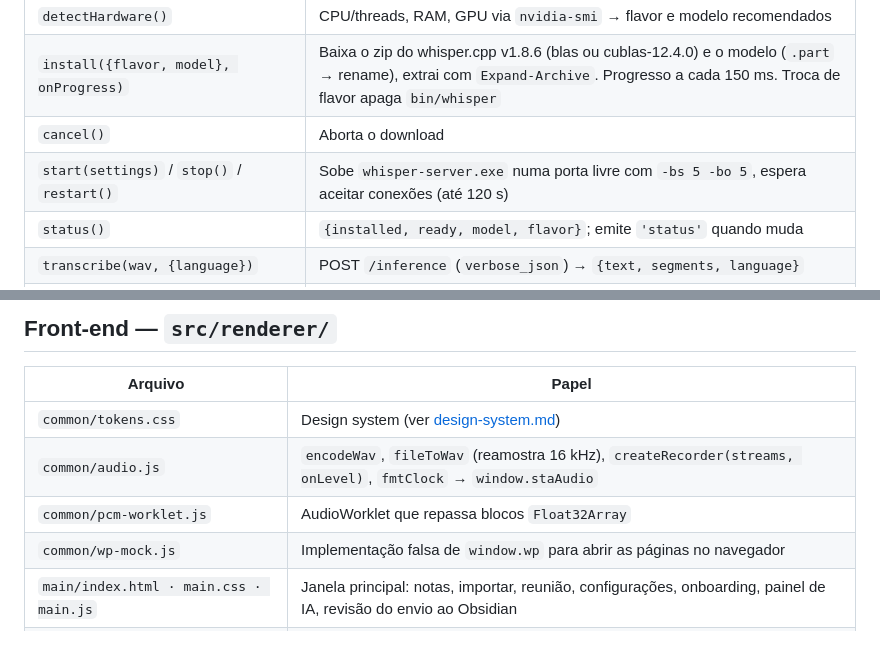
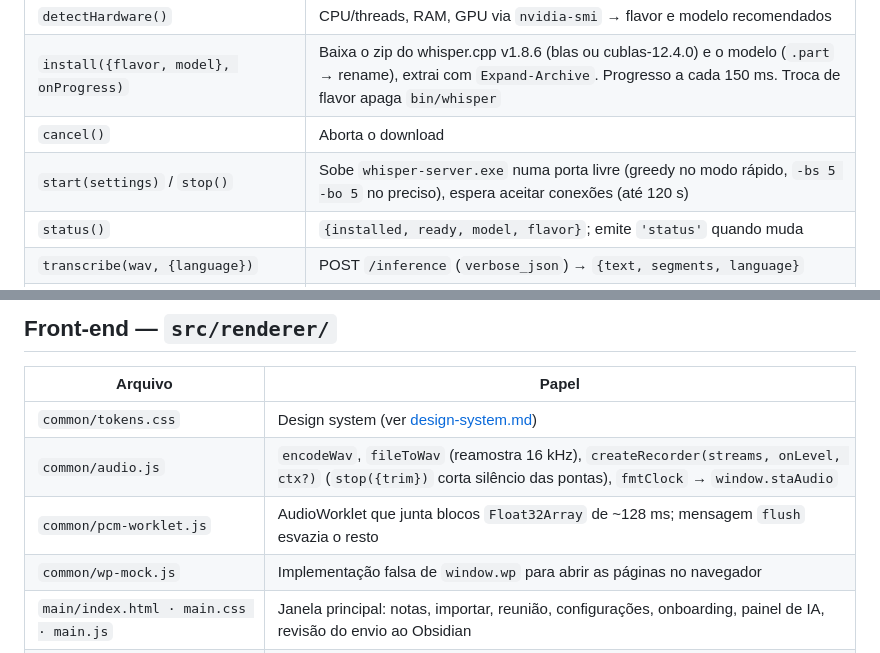
Before and after one commit to LucasTrombiniBatista/SpeakToAll, a Markdown page: docs/modulos.md, 2 parts joined by grey strips. GitHub-like rendering.

```diff
--- a/docs/modulos.md
+++ b/docs/modulos.md
@@ -24,7 +24,7 @@ Cria a janela principal (fecha para a bandeja se `closeToTray`) e o overlay (`fr
 | `detectHardware()` | CPU/threads, RAM, GPU via `nvidia-smi` → flavor e modelo recomendados |
 | `install({flavor, model}, onProgress)` | Baixa o zip do whisper.cpp v1.8.6 (blas ou cublas-12.4.0) e o modelo (`.part` → rename), extrai com `Expand-Archive`. Progresso a cada 150 ms. Troca de flavor apaga `bin/whisper` |
 | `cancel()` | Aborta o download |
-| `start(settings)` / `stop()` / `restart()` | Sobe `whisper-server.exe` numa porta livre com `-bs 5 -bo 5`, espera aceitar conexões (até 120 s) |
+| `start(settings)` / `stop()` | Sobe `whisper-server.exe` numa porta livre (greedy no modo rápido, `-bs 5 -bo 5` no preciso), espera aceitar conexões (até 120 s) |
 | `status()` | `{installed, ready, model, flavor}`; emite `'status'` quando muda |
 | `transcribe(wav, {language})` | POST `/inference` (`verbose_json`) → `{text, segments, language}` |
 | `transcribeFile(path, opts, onSegment, onProgress)` | `whisper-cli.exe -oj -pp -np`, lê `[hh:mm:ss --> ...]` e `progress = N%` do stdout → `{promise, cancel}` |
@@ -78,8 +78,8 @@ Sistema de plugins (ver [plugins.md](plugins.md)).
 | Arquivo | Papel |
 |---|---|
 | `common/tokens.css` | Design system (ver [design-system.md](design-system.md)) |
-| `common/audio.js` | `encodeWav`, `fileToWav` (reamostra 16 kHz), `createRecorder(streams, onLevel)`, `fmtClock` → `window.staAudio` |
-| `common/pcm-worklet.js` | AudioWorklet que repassa blocos `Float32Array` |
+| `common/audio.js` | `encodeWav`, `fileToWav` (reamostra 16 kHz), `createRecorder(streams, onLevel, ctx?)` (`stop({trim})` corta silêncio das pontas), `fmtClock` → `window.staAudio` |
+| `common/pcm-worklet.js` | AudioWorklet que junta blocos `Float32Array` de ~128 ms; mensagem `flush` esvazia o resto |
 | `common/wp-mock.js` | Implementação falsa de `window.wp` para abrir as páginas no navegador |
 | `main/index.html · main.css · main.js` | Janela principal: notas, importar, reunião, configurações, onboarding, painel de IA, revisão do envio ao Obsidian |
 | `main/jingle.js` | Jingle do lobby de abertura sintetizado com Web Audio → `window.staJingle.play()` (devolve `{ stop() }`) |
```
Also changed, not shown: docs/arquitetura.md (+3 -3 lines).
